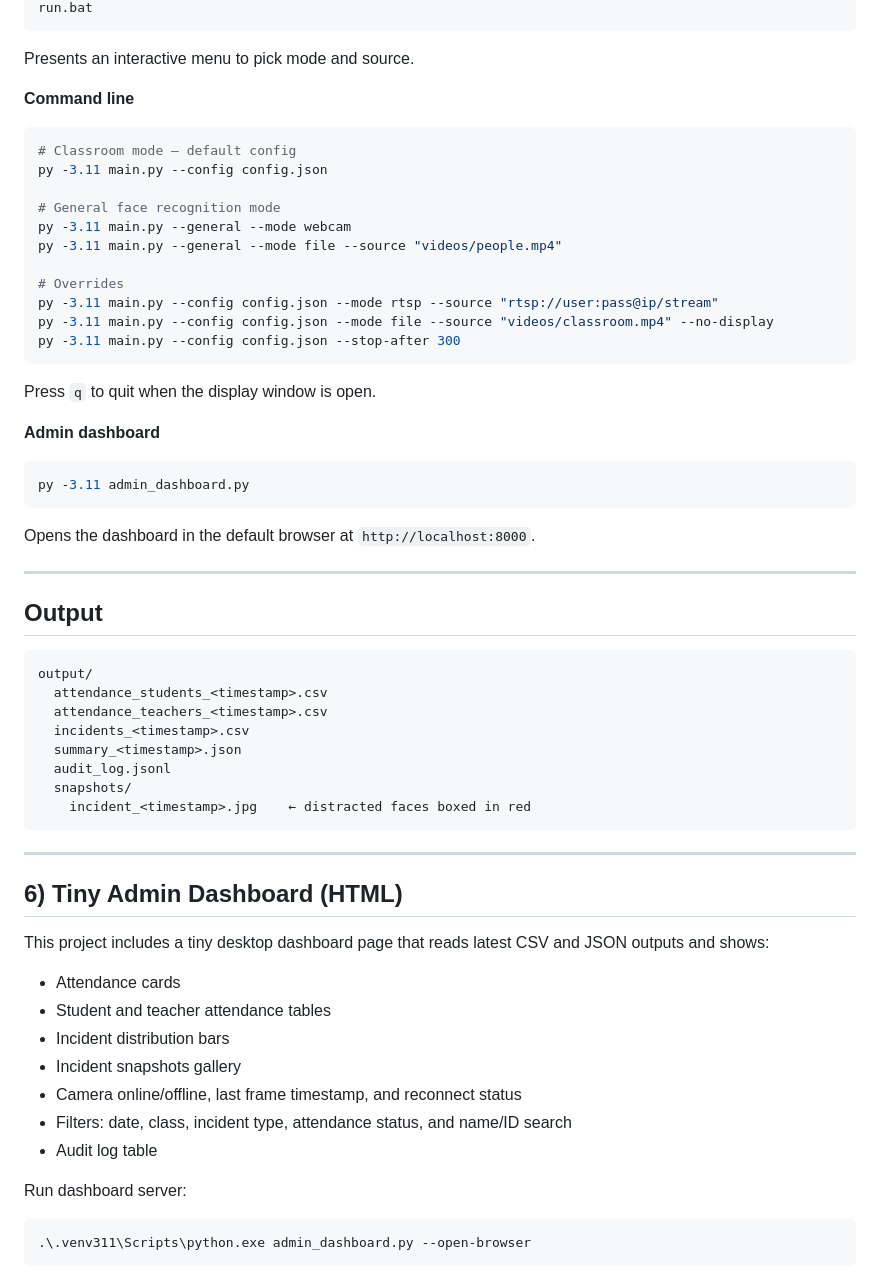
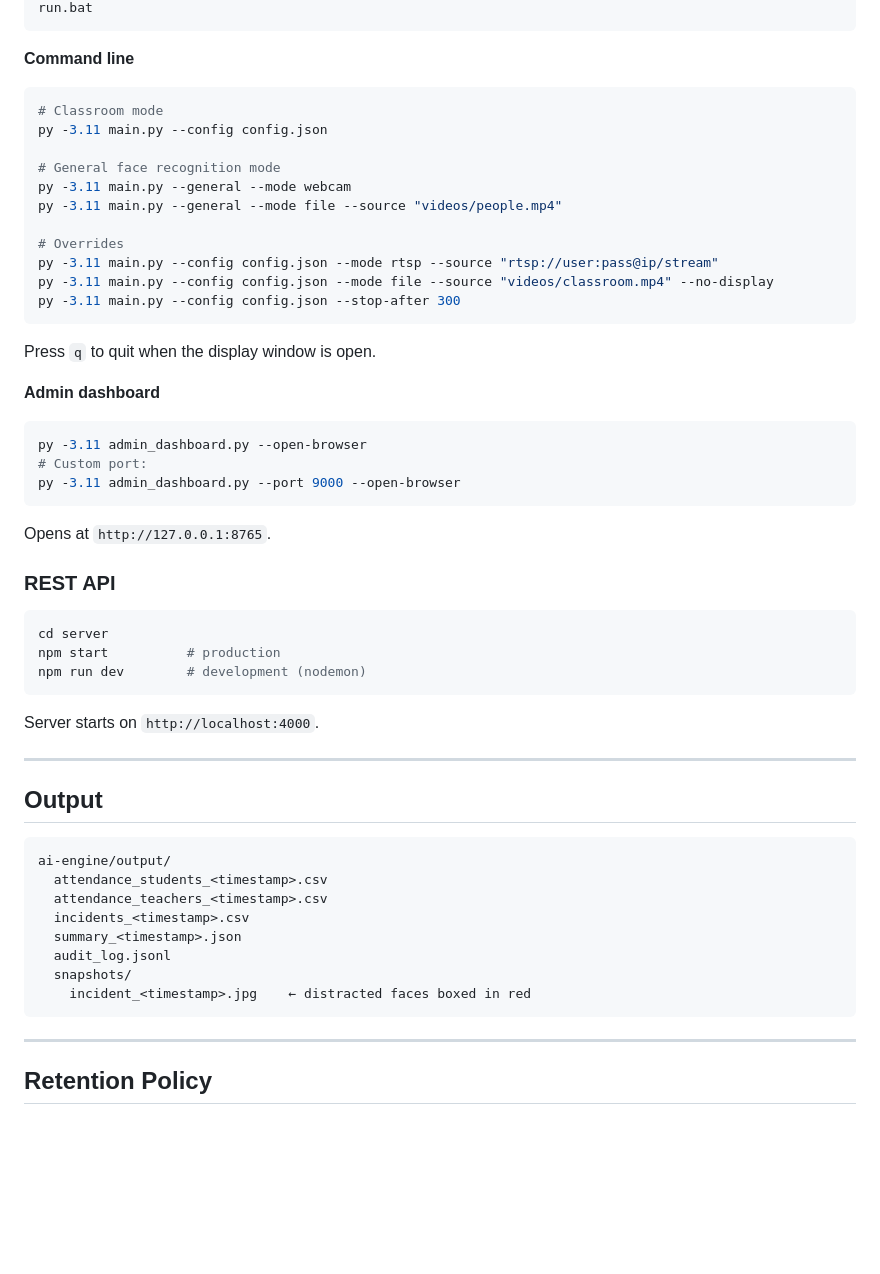
Before and after one commit to abubakrDeveloper/rememberMeAiAndFulProject, a Markdown page: README.md, the part around one of its changes. Rendered like a GitHub page; blank space fills up the shorter version.

````diff
--- a/README.md
+++ b/README.md
@@ -109,12 +144,10 @@ Key sections:
 run.bat
 ```
-
-Presents an interactive menu to pick mode and source.
 
 **Command line**
 
 ```bash
-# Classroom mode — default config
+# Classroom mode
 py -3.11 main.py --config config.json
 
 # General face recognition mode
@@ -132,17 +165,29 @@ Press `q` to quit when the display window is open.
 **Admin dashboard**
 
 ```bash
-py -3.11 admin_dashboard.py
+py -3.11 admin_dashboard.py --open-browser
+# Custom port:
+py -3.11 admin_dashboard.py --port 9000 --open-browser
 ```
 
-Opens the dashboard in the default browser at `http://localhost:8000`.
+Opens at `http://127.0.0.1:8765`.
+
+### REST API
+
+```bash
+cd server
+npm start          # production
+npm run dev        # development (nodemon)
+```
+
+Server starts on `http://localhost:4000`.
 
 ---
 
 ## Output
 
 ```
-output/
+ai-engine/output/
   attendance_students_<timestamp>.csv
   attendance_teachers_<timestamp>.csv
   incidents_<timestamp>.csv
@@ -154,20 +199,5 @@ output/
 
 ---
 
-## 6) Tiny Admin Dashboard (HTML)
+## Retention Policy
 
-This project includes a tiny desktop dashboard page that reads latest CSV and JSON outputs and shows:
-- Attendance cards
-- Student and teacher attendance tables
-- Incident distribution bars
-- Incident snapshots gallery
-- Camera online/offline, last frame timestamp, and reconnect status
-- Filters: date, class, incident type, attendance status, and name/ID search
-- Audit log table
-
-Run dashboard server:
-
-```bash
-.\.venv311\Scripts\python.exe admin_dashboard.py --open-browser
-```
-
````
Also changed, not shown: other parts of README.md (+64 -52 lines).
